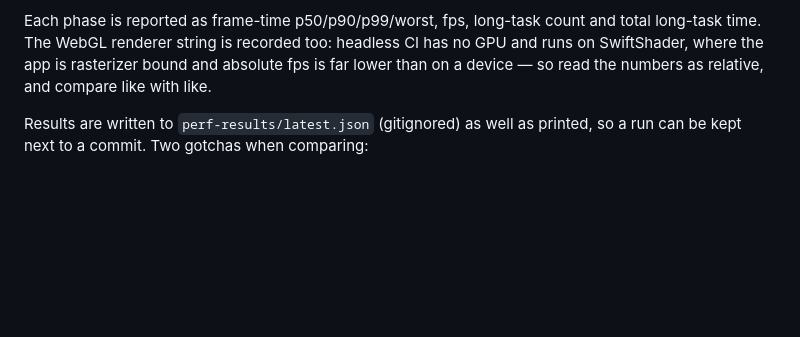
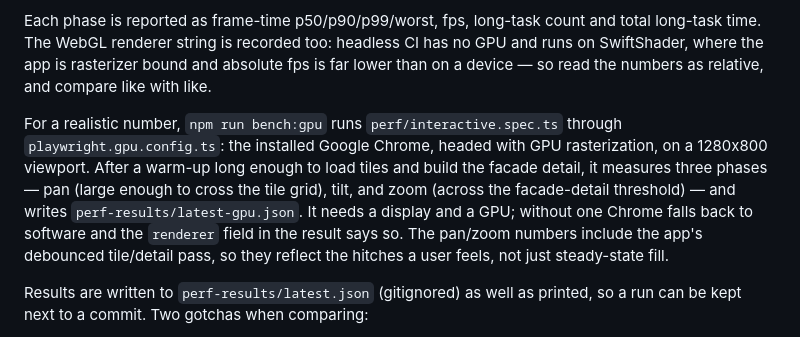
Before and after one commit to jacopofar/cute-3d-map, a Markdown page: README.md, the part around the change. GitHub-like rendering; blank space fills up the shorter version.

Commit message:
Document the real-GPU interactive benchmark

```diff
--- a/README.md
+++ b/README.md
@@ -306,6 +306,16 @@ no GPU and runs on SwiftShader, where the app is rasterizer bound and absolute
 fps is far lower than on a device — so read the numbers as relative, and compare
 like with like.
 
+For a realistic number, `npm run bench:gpu` runs `perf/interactive.spec.ts`
+through `playwright.gpu.config.ts`: the installed Google Chrome, headed with GPU
+rasterization, on a 1280x800 viewport. After a warm-up long enough to load tiles
+and build the facade detail, it measures three phases — pan (large enough to
+cross the tile grid), tilt, and zoom (across the facade-detail threshold) — and
+writes `perf-results/latest-gpu.json`. It needs a display and a GPU; without one
+Chrome falls back to software and the `renderer` field in the result says so.
+The pan/zoom numbers include the app's debounced tile/detail pass, so they
+reflect the hitches a user feels, not just steady-state fill.
+
 Results are written to `perf-results/latest.json` (gitignored) as well as
 printed, so a run can be kept next to a commit. Two gotchas when comparing:
 
```
Also changed, not shown: AGENTS.md (+2 -0 lines).
